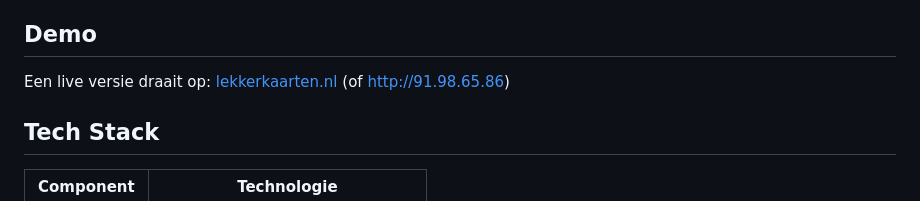
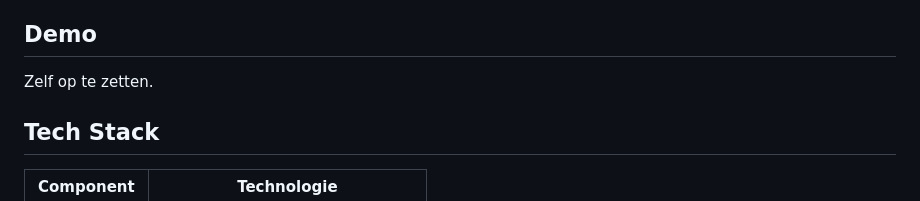
Before and after one commit to RobinEste/boerenbridge, a Markdown page: README.md, the part around the change. Drawn GitHub-style.

Commit message:
Revise demo information in README
Updated demo section to indicate self-hosting.

```diff
--- a/README.md
+++ b/README.md
@@ -15,7 +15,7 @@ Een Nederlandse multiplayer Boerenbridge app gebouwd met Flutter en Supabase.
 
 ## Demo
 
-Een live versie draait op: [lekkerkaarten.nl](http://lekkerkaarten.nl) (of http://91.98.65.86)
+Zelf op te zetten.
 
 ## Tech Stack
 
```
